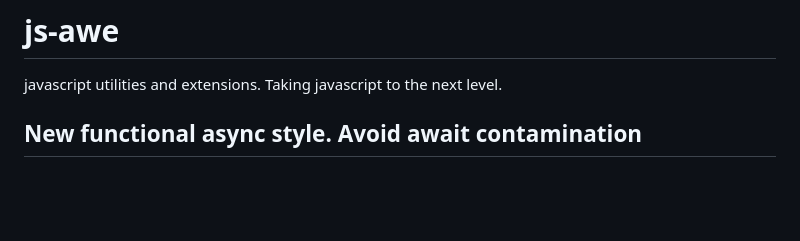
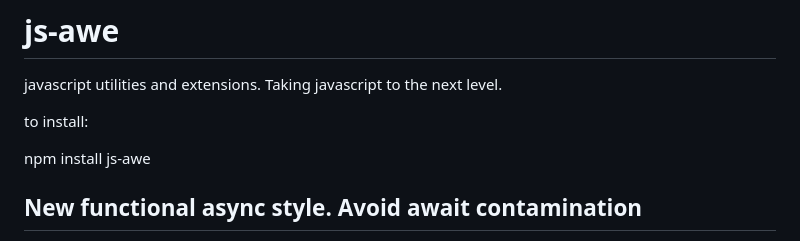
Before and after one commit to josuamanuel/js-awe, a Markdown page: README.md, the part around the change. Rendered like a GitHub page; blank space fills up the shorter version.

Commit message:
README.md install instructions

```diff
--- a/README.md
+++ b/README.md
@@ -1,6 +1,10 @@
 # js-awe
 
 javascript utilities and extensions. Taking javascript to the next level.
+
+to install:
+
+npm install js-awe
 
 ## New functional async style. Avoid await contamination
 
```
